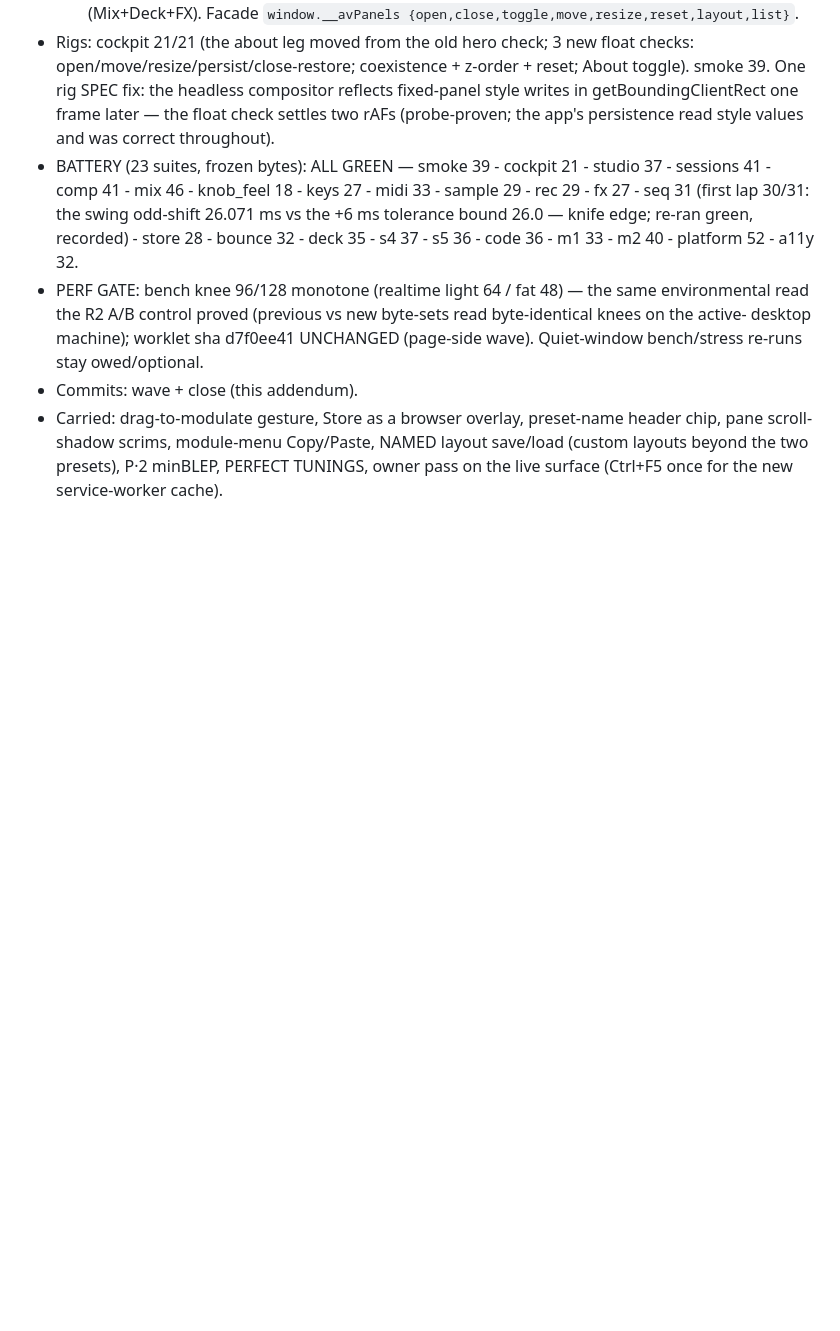
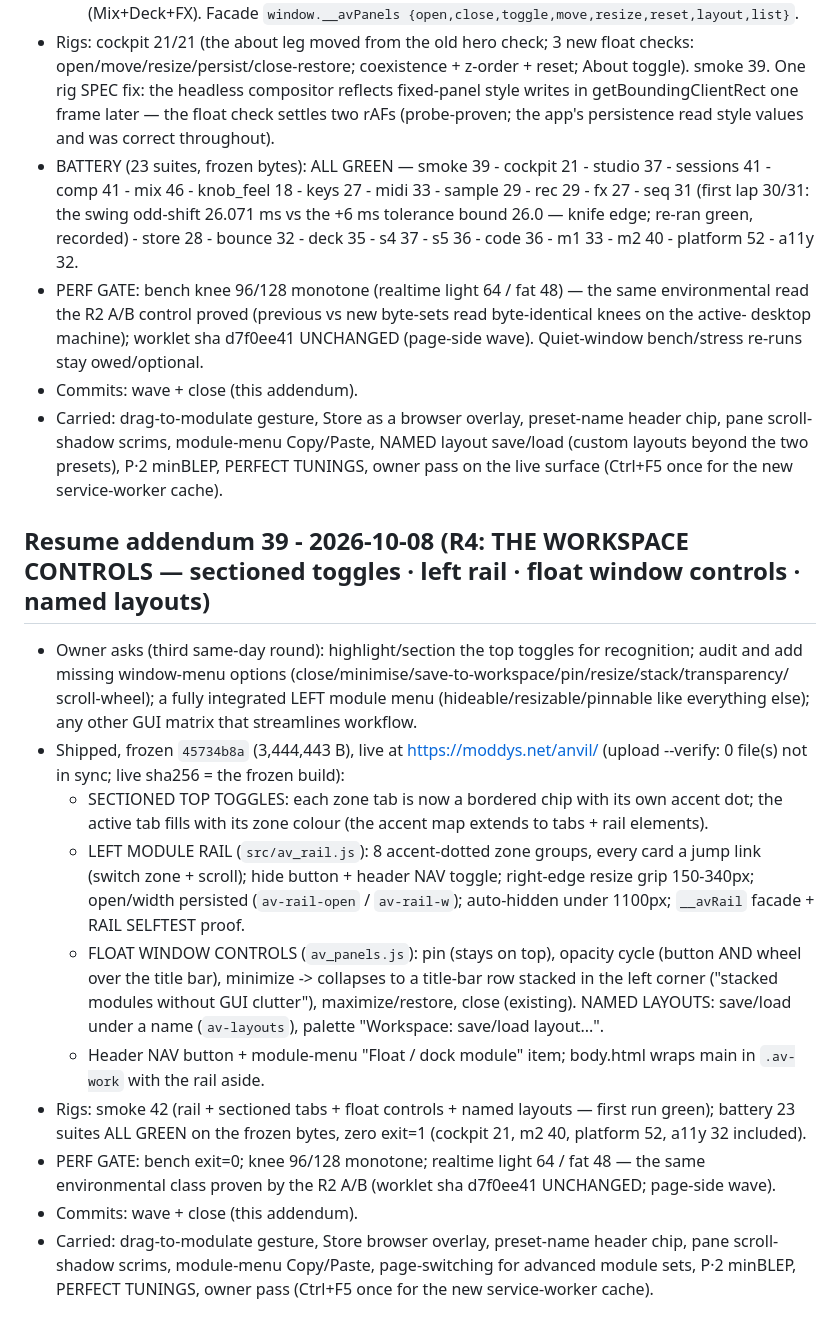
Before and after one commit to ModdySwag/Anvil, a Markdown page: CONTINUATION-2026-10-06.md, the part around the change. Drawn GitHub-style; blank space fills up the shorter version.

Commit message:
R4 close: addendum 39 (workspace controls wave + gate + deploy records)

```diff
--- a/CONTINUATION-2026-10-06.md
+++ b/CONTINUATION-2026-10-06.md
@@ -1619,3 +1619,32 @@ Resume phrase: **"continue anvil"**.
   scroll-shadow scrims, module-menu Copy/Paste, NAMED layout save/load (custom layouts beyond the
   two presets), P·2 minBLEP, PERFECT TUNINGS, owner pass on the live surface (Ctrl+F5 once for the
   new service-worker cache).
+## Resume addendum 39 - 2026-10-08 (R4: THE WORKSPACE CONTROLS — sectioned toggles · left rail · float window controls · named layouts)
+
+- Owner asks (third same-day round): highlight/section the top toggles for recognition; audit and
+  add missing window-menu options (close/minimise/save-to-workspace/pin/resize/stack/transparency/
+  scroll-wheel); a fully integrated LEFT module menu (hideable/resizable/pinnable like everything
+  else); any other GUI matrix that streamlines workflow.
+- Shipped, frozen `45734b8a` (3,444,443 B), live at https://moddys.net/anvil/ (upload --verify:
+  0 file(s) not in sync; live sha256 = the frozen build):
+  - SECTIONED TOP TOGGLES: each zone tab is now a bordered chip with its own accent dot; the active
+    tab fills with its zone colour (the accent map extends to tabs + rail elements).
+  - LEFT MODULE RAIL (`src/av_rail.js`): 8 accent-dotted zone groups, every card a jump link
+    (switch zone + scroll); hide button + header NAV toggle; right-edge resize grip 150-340px;
+    open/width persisted (`av-rail-open` / `av-rail-w`); auto-hidden under 1100px; `__avRail`
+    facade + RAIL SELFTEST proof.
+  - FLOAT WINDOW CONTROLS (`av_panels.js`): pin (stays on top), opacity cycle (button AND wheel
+    over the title bar), minimize -> collapses to a title-bar row stacked in the left corner
+    ("stacked modules without GUI clutter"), maximize/restore, close (existing). NAMED LAYOUTS:
+    save/load under a name (`av-layouts`), palette "Workspace: save/load layout...".
+  - Header NAV button + module-menu "Float / dock module" item; body.html wraps main in
+    `.av-work` with the rail aside.
+- Rigs: smoke 42 (rail + sectioned tabs + float controls + named layouts — first run green);
+  battery 23 suites ALL GREEN on the frozen bytes, zero exit=1 (cockpit 21, m2 40, platform 52,
+  a11y 32 included).
+- PERF GATE: bench exit=0; knee 96/128 monotone; realtime light 64 / fat 48 — the same
+  environmental class proven by the R2 A/B (worklet sha d7f0ee41 UNCHANGED; page-side wave).
+- Commits: wave + close (this addendum).
+- Carried: drag-to-modulate gesture, Store browser overlay, preset-name header chip, pane
+  scroll-shadow scrims, module-menu Copy/Paste, page-switching for advanced module sets,
+  P·2 minBLEP, PERFECT TUNINGS, owner pass (Ctrl+F5 once for the new service-worker cache).
```
